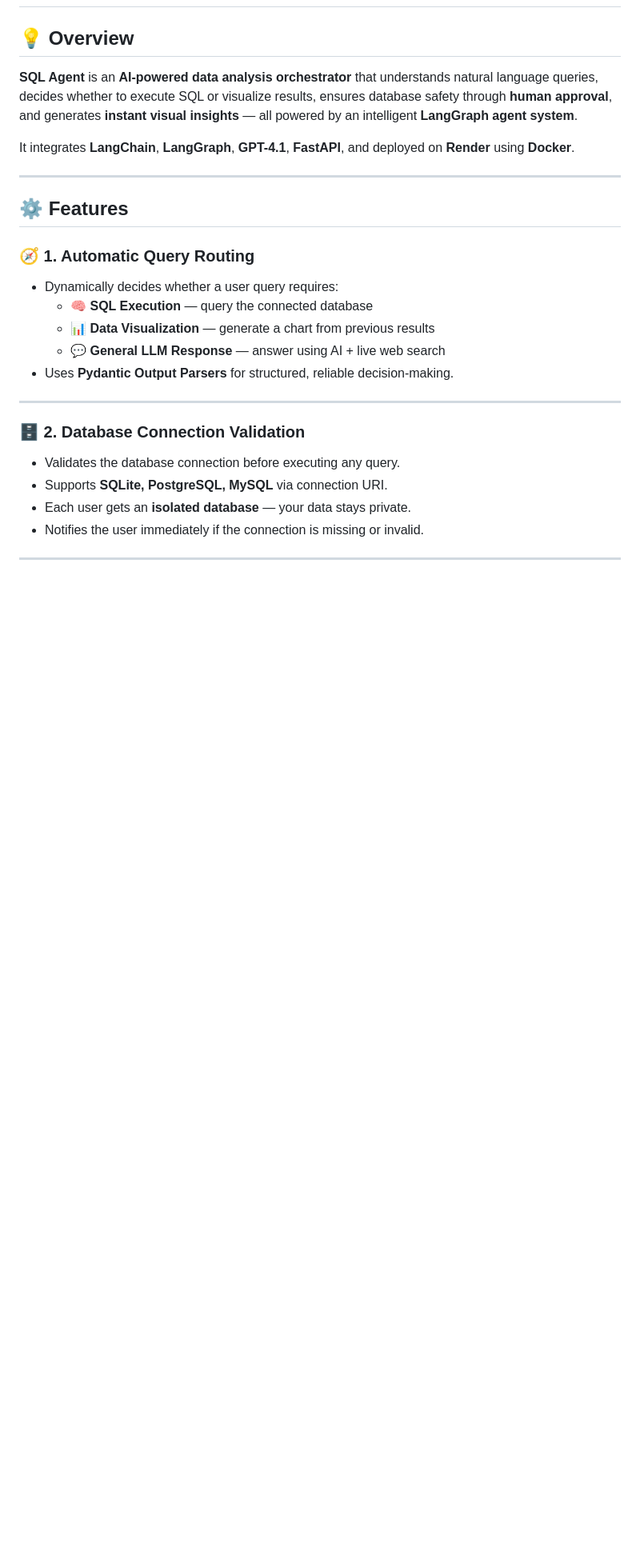
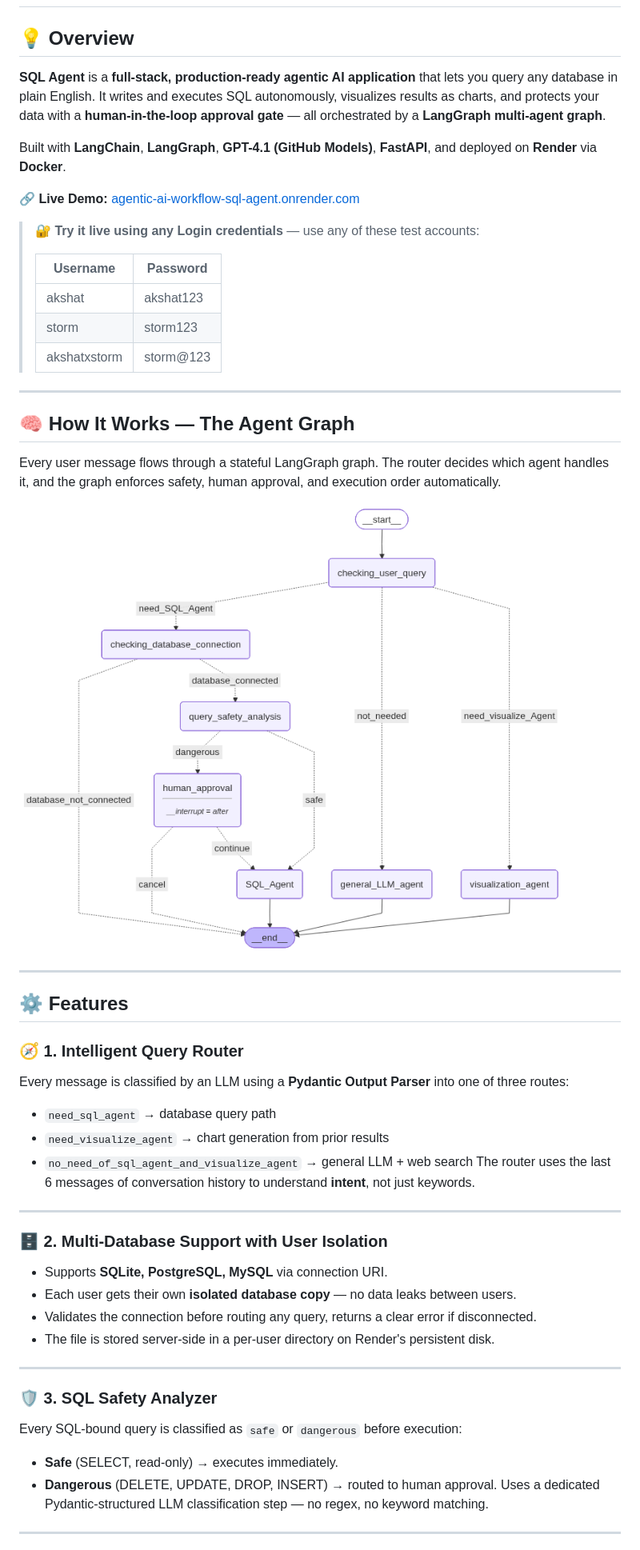
Before and after one commit to Akshat8388/Agentic_AI-Workflow-SQL_Agent, a Markdown page: README.md, the part around one of its changes. Shown at 80% size. Rendered like a GitHub page; blank space fills up the shorter version.

```diff
--- a/README.md
+++ b/README.md
@@ -1,27 +1,51 @@
 # SQL Agent — Intelligent AI SQL Data Analyst with Human-in-the-Loop & Visualization
 
 ## 💡 Overview
-**SQL Agent** is an **AI-powered data analysis orchestrator** that understands natural language queries, decides whether to execute SQL or visualize results, ensures database safety through **human approval**, and generates **instant visual insights** — all powered by an intelligent **LangGraph agent system**.
+**SQL Agent** is a **full-stack, production-ready agentic AI application** that lets you query any database in plain English. It writes and executes SQL autonomously, visualizes results as charts, and protects your data with a **human-in-the-loop approval gate** — all orchestrated by a **LangGraph multi-agent graph**.
 
-It integrates **LangChain**, **LangGraph**, **GPT-4.1**, **FastAPI**, and deployed on **Render** using **Docker**.
+Built with **LangChain**, **LangGraph**, **GPT-4.1 (GitHub Models)**, **FastAPI**, and deployed on **Render** via **Docker**.
+
+🔗 **Live Demo:** [agentic-ai-workflow-sql-agent.onrender.com](https://agentic-ai-workflow-sql-agent.onrender.com)
+
+> 🔐 **Try it live using any Login credentials** — use any of these test accounts:
+>
+> | Username | Password |
+> |---|---|
+> | akshat | akshat123 |
+> | storm | storm123 |
+> | akshatxstorm | storm@123 |
+
+ ---
+## 🧠 How It Works — The Agent Graph
+
+Every user message flows through a stateful LangGraph graph. The router decides which agent handles it, and the graph enforces safety, human approval, and execution order automatically.
+
+![LangGraph Workflow](agent_workflow.png)
 
 ---
 ## ⚙️ Features
 
-### 🧭 1. Automatic Query Routing
-- Dynamically decides whether a user query requires:
-  - 🧠 **SQL Execution** — query the connected database
-  - 📊 **Data Visualization** — generate a chart from previous results
-  - 💬 **General LLM Response** — answer using AI + live web search
-- Uses **Pydantic Output Parsers** for structured, reliable decision-making.
+### 🧭 1. Intelligent Query Router
+Every message is classified by an LLM using a **Pydantic Output Parser** into one of three routes:
+- `need_sql_agent` → database query path
+- `need_visualize_agent` → chart generation from prior results
+- `no_need_of_sql_agent_and_visualize_agent` → general LLM + web search
+The router uses the last 6 messages of conversation history to understand **intent**, not just keywords.
 
 ---
 
-### 🗄️ 2. Database Connection Validation
-- Validates the database connection before executing any query.
+### 🗄️ 2. Multi-Database Support with User Isolation
 - Supports **SQLite, PostgreSQL, MySQL** via connection URI.
-- Each user gets an **isolated database** — your data stays private.
-- Notifies the user immediately if the connection is missing or invalid.
+- Each user gets their own **isolated database copy** — no data leaks between users.
+- Validates the connection before routing any query, returns a clear error if disconnected.
+- The file is stored server-side in a per-user directory on Render's persistent disk.
+---
+
+### 🛡️ 3. SQL Safety Analyzer
+Every SQL-bound query is classified as `safe` or `dangerous` before execution:
+- **Safe** (SELECT, read-only) → executes immediately.
+- **Dangerous** (DELETE, UPDATE, DROP, INSERT) → routed to human approval.
+Uses a dedicated Pydantic-structured LLM classification step — no regex, no keyword matching.
 
 ---
 
```
Also changed, not shown: other parts of README.md (+107 -58 lines).
